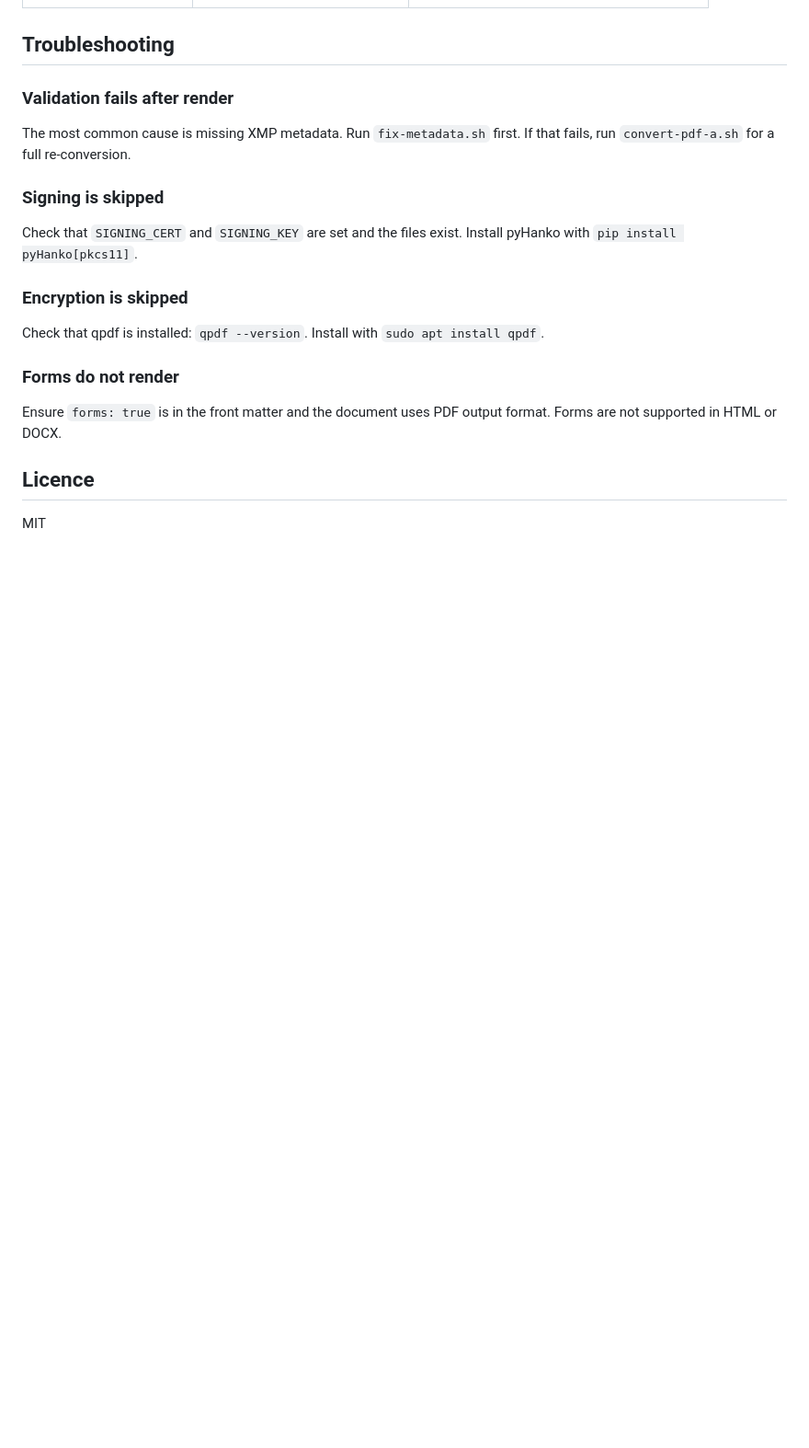
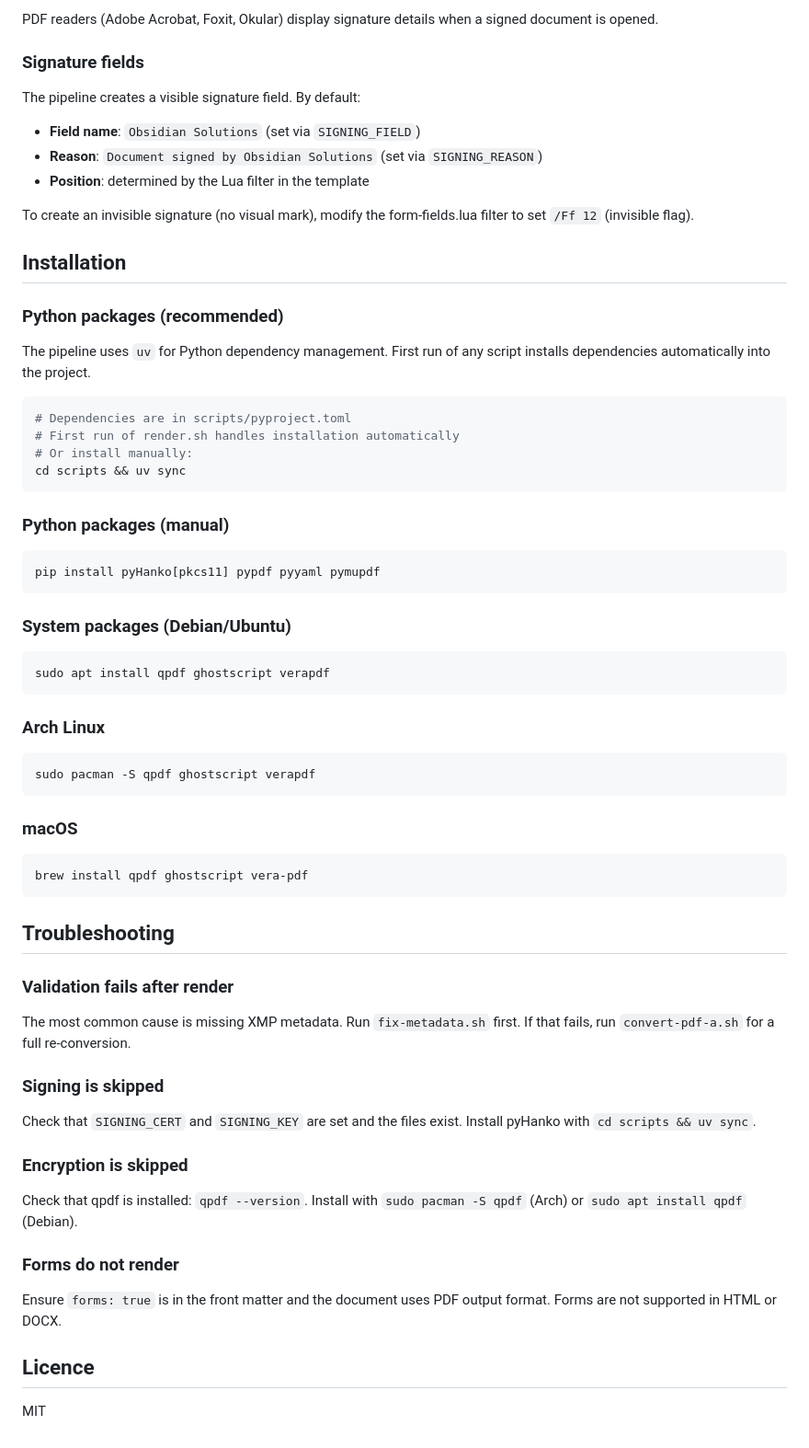
Before and after one commit to Obsidian-Solutions/quarto-templates, a Markdown page: docs/pipeline.md, the part around one of its changes. Shown at 92% size. Rendered like a GitHub page; blank space fills up the shorter version.

````diff
--- a/docs/pipeline.md
+++ b/docs/pipeline.md
@@ -139,3 +231,55 @@ brew install qpdf ghostscript vera-pdf
+PDF readers (Adobe Acrobat, Foxit, Okular) display signature
+details when a signed document is opened.
+
+### Signature fields
+
+The pipeline creates a visible signature field. By default:
+
+- **Field name**: `Obsidian Solutions` (set via `SIGNING_FIELD`)
+- **Reason**: `Document signed by Obsidian Solutions` (set via `SIGNING_REASON`)
+- **Position**: determined by the Lua filter in the template
+
+To create an invisible signature (no visual mark), modify the
+form-fields.lua filter to set `/Ff 12` (invisible flag).
+
+## Installation
+
+### Python packages (recommended)
+
+The pipeline uses `uv` for Python dependency management. First run
+of any script installs dependencies automatically into the project.
+
+```bash
+# Dependencies are in scripts/pyproject.toml
+# First run of render.sh handles installation automatically
+# Or install manually:
+cd scripts && uv sync
+```
+
+### Python packages (manual)
+
+```bash
+pip install pyHanko[pkcs11] pypdf pyyaml pymupdf
+```
+
+### System packages (Debian/Ubuntu)
+
+```bash
+sudo apt install qpdf ghostscript verapdf
+```
+
+### Arch Linux
+
+```bash
+sudo pacman -S qpdf ghostscript verapdf
+```
+
+### macOS
+
+```bash
+brew install qpdf ghostscript vera-pdf
+```
+
 ## Troubleshooting
 
 ### Validation fails after render
@@ -146,12 +290,12 @@ first. If that fails, run `convert-pdf-a.sh` for a full re-conversion.
 ### Signing is skipped
 
 Check that `SIGNING_CERT` and `SIGNING_KEY` are set and the files
-exist. Install pyHanko with `pip install pyHanko[pkcs11]`.
+exist. Install pyHanko with `cd scripts && uv sync`.
 
 ### Encryption is skipped
 
 Check that qpdf is installed: `qpdf --version`. Install with
-`sudo apt install qpdf`.
+`sudo pacman -S qpdf` (Arch) or `sudo apt install qpdf` (Debian).
 
 ### Forms do not render
 
````
Also changed, not shown: other parts of docs/pipeline.md (+92 -0 lines).
